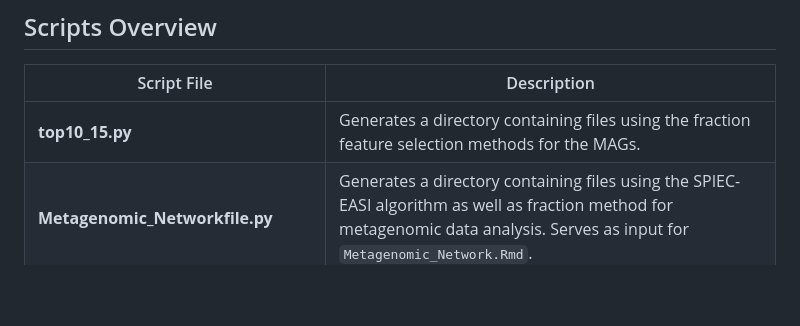
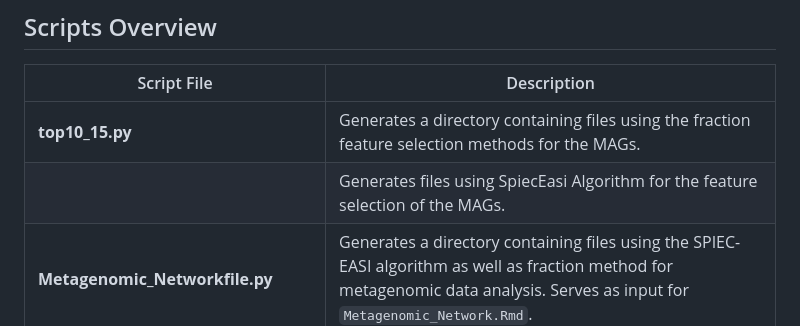
Before and after one commit to solislemuslab/lake-microbiome-data-analysis, a Markdown page: code/readme.md, the part around the change. Drawn GitHub-style; blank space fills up the shorter version.

```diff
--- a/code/readme.md
+++ b/code/readme.md
@@ -7,6 +7,7 @@ This document provides explanations of the Python and R scripts in this reposito
 | Script File                          | Description                                                                                                           |
 |--------------------------------------|-----------------------------------------------------------------------------------------------------------------------|
 | **top10_15.py**       | Generates a directory containing files using the fraction feature selection methods for the MAGs. |
+|     | Generates files using SpiecEasi Algorithm for the feature selection of the MAGs. |
 | **Metagenomic_Networkfile.py**       | Generates a directory containing files using the SPIEC-EASI algorithm as well as fraction method for metagenomic data analysis. Serves as input for `Metagenomic_Network.Rmd`. |
 | **Metatransciptome_Networkfile.py**  | Similar function for metatranscriptomic data, generating input files for `Metatransciptomic_Network.Rmd`.             |
 | **lake-microbiome-figures.py**       | Analyzes microbial abundance in varied environmental conditions and generates visualizations.                         |
```
